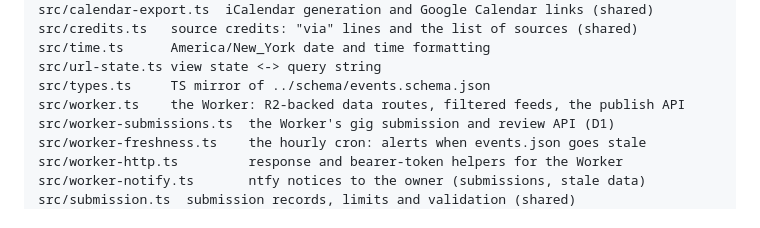
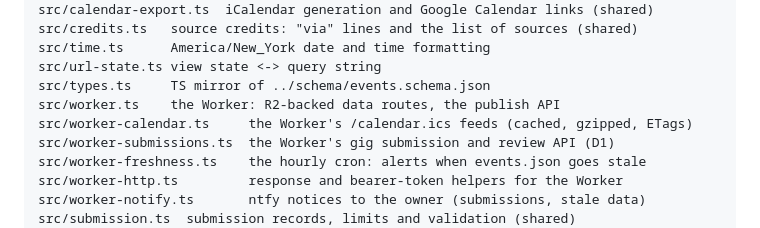
Before and after one commit to garyo/jazz-calendar, a Markdown page: site/README.md, the part around one of its changes. Drawn GitHub-style.

```diff
--- a/site/README.md
+++ b/site/README.md
@@ -22,7 +22,8 @@ src/credits.ts   source credits: "via" lines and the list of sources (shared)
 src/time.ts      America/New_York date and time formatting
 src/url-state.ts view state <-> query string
 src/types.ts     TS mirror of ../schema/events.schema.json
-src/worker.ts    the Worker: R2-backed data routes, filtered feeds, the publish API
+src/worker.ts    the Worker: R2-backed data routes, the publish API
+src/worker-calendar.ts     the Worker's /calendar.ics feeds (cached, gzipped, ETags)
 src/worker-submissions.ts  the Worker's gig submission and review API (D1)
 src/worker-freshness.ts    the hourly cron: alerts when events.json goes stale
 src/worker-http.ts         response and bearer-token helpers for the Worker
```
Also changed, not shown: other parts of site/README.md (+42 -15 lines), scraper/README.md (+6 -5 lines).
